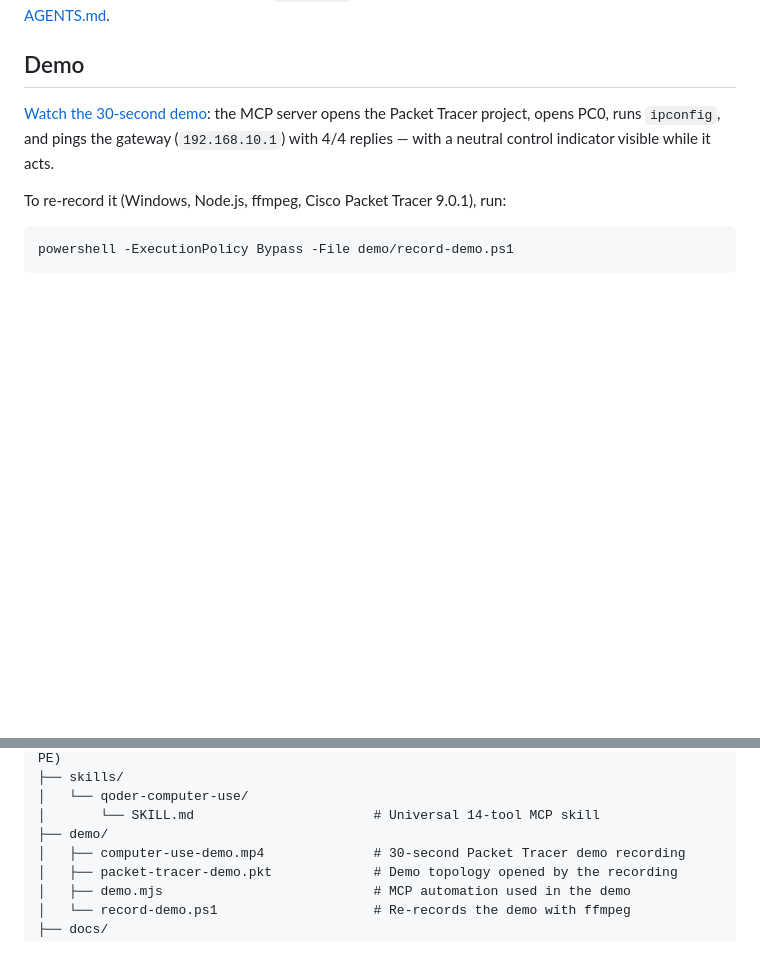
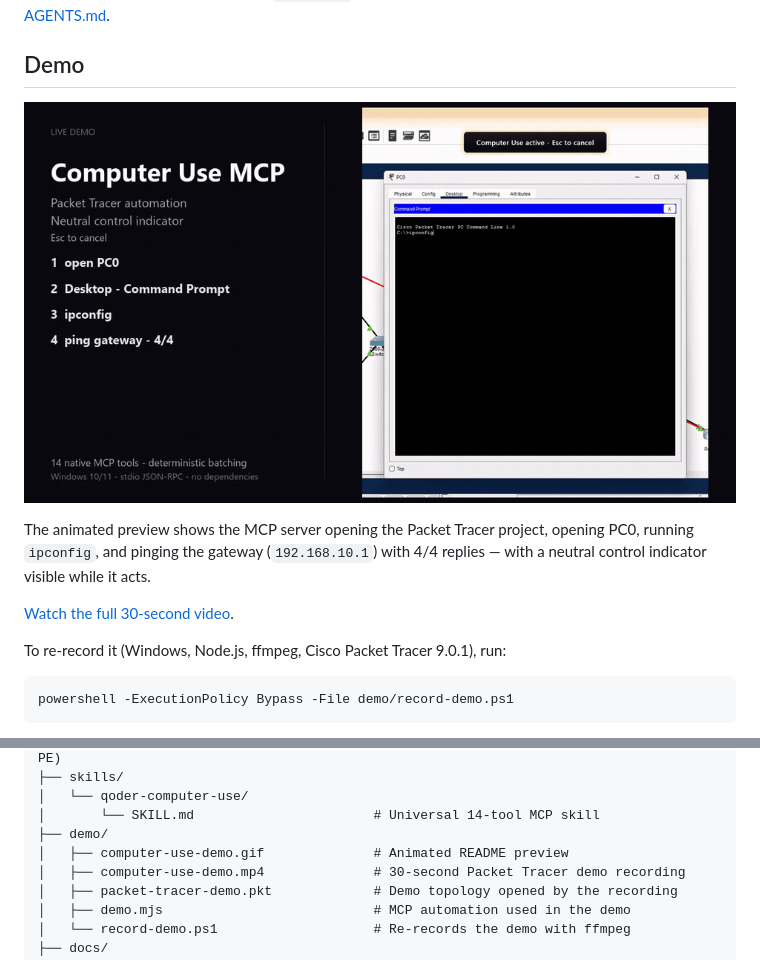
Before and after one commit to efaz1401/computer-use-mcp, a Markdown page: README.md, 2 parts joined by grey strips. Drawn GitHub-style; pictures changed too: demo/computer-use-demo.gif (added); blank space fills up the shorter version.

Commit message:
docs: embed Packet Tracer demo GIF in README

```diff
--- a/README.md
+++ b/README.md
@@ -6,7 +6,11 @@ The server needs no Node.js, Python, `node_repl`, or IDE running. Agent-facing u
 
 ## Demo
 
-[Watch the 30-second demo](demo/computer-use-demo.mp4): the MCP server opens the Packet Tracer project, opens PC0, runs `ipconfig`, and pings the gateway (`192.168.10.1`) with 4/4 replies — with a neutral control indicator visible while it acts.
+[![Computer Use MCP driving Packet Tracer](demo/computer-use-demo.gif)](demo/computer-use-demo.mp4)
+
+The animated preview shows the MCP server opening the Packet Tracer project, opening PC0, running `ipconfig`, and pinging the gateway (`192.168.10.1`) with 4/4 replies — with a neutral control indicator visible while it acts.
+
+[Watch the full 30-second video](demo/computer-use-demo.mp4).
 
 To re-record it (Windows, Node.js, ffmpeg, Cisco Packet Tracer 9.0.1), run:
 
@@ -55,6 +59,7 @@ computer-use-mcp/
 │   └── qoder-computer-use/
 │       └── SKILL.md                       # Universal 14-tool MCP skill
 ├── demo/
+│   ├── computer-use-demo.gif              # Animated README preview
 │   ├── computer-use-demo.mp4              # 30-second Packet Tracer demo recording
 │   ├── packet-tracer-demo.pkt             # Demo topology opened by the recording
 │   ├── demo.mjs                           # MCP automation used in the demo
```
